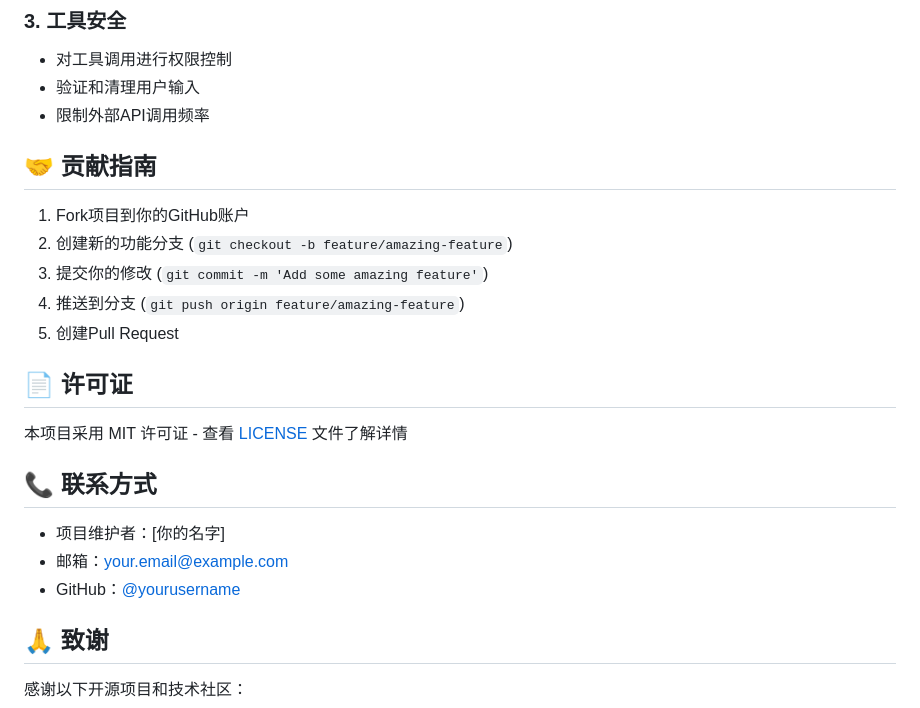
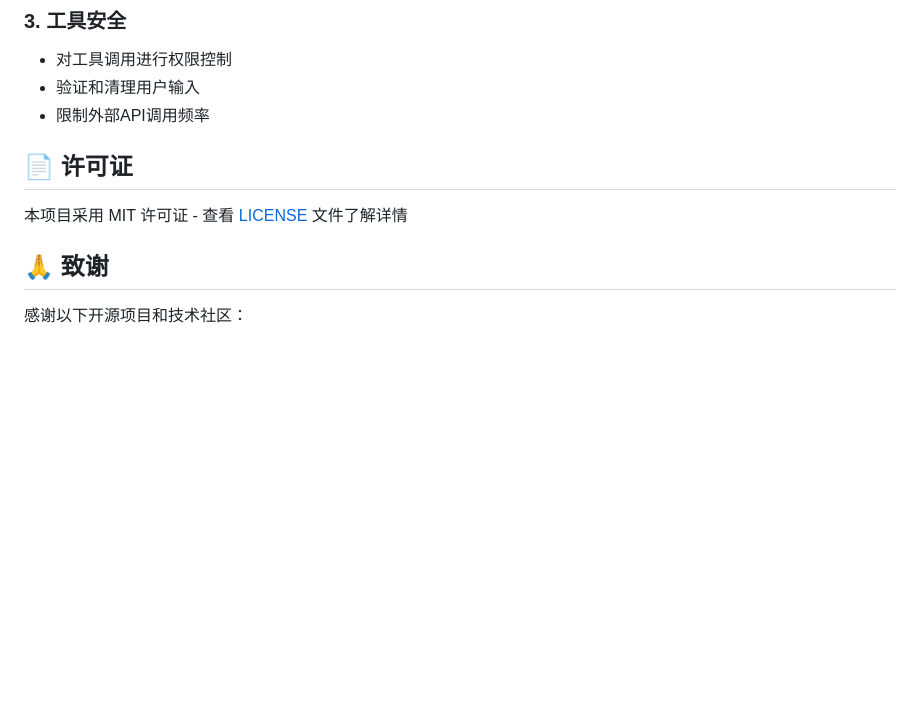
Before and after one commit to lejnb666/box666, a Markdown page: 虚拟人格/README.md, the part around the change. Drawn GitHub-style; blank space fills up the shorter version.

```diff
--- a/虚拟人格/README.md
+++ b/虚拟人格/README.md
@@ -376,23 +376,11 @@ services:
 - 验证和清理用户输入
 - 限制外部API调用频率
 
-## 🤝 贡献指南
-
-1. Fork项目到你的GitHub账户
-2. 创建新的功能分支 (`git checkout -b feature/amazing-feature`)
-3. 提交你的修改 (`git commit -m 'Add some amazing feature'`)
-4. 推送到分支 (`git push origin feature/amazing-feature`)
-5. 创建Pull Request
 
 ## 📄 许可证
 
 本项目采用 MIT 许可证 - 查看 [LICENSE](LICENSE) 文件了解详情
 
-## 📞 联系方式
-
-- 项目维护者：[你的名字]
-- 邮箱：your.email@example.com
-- GitHub：[@yourusername](https://github.com/yourusername)
 
 ## 🙏 致谢
 
```
